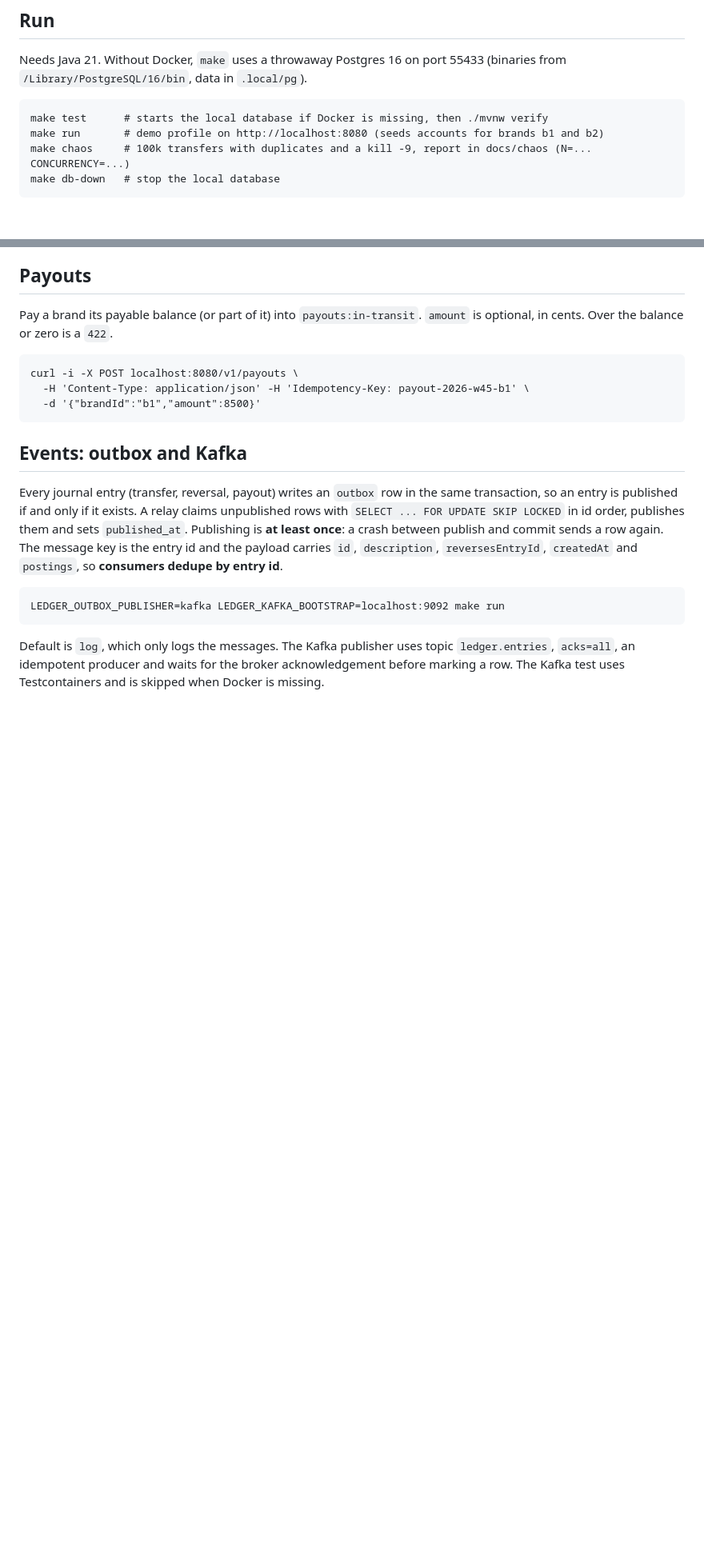
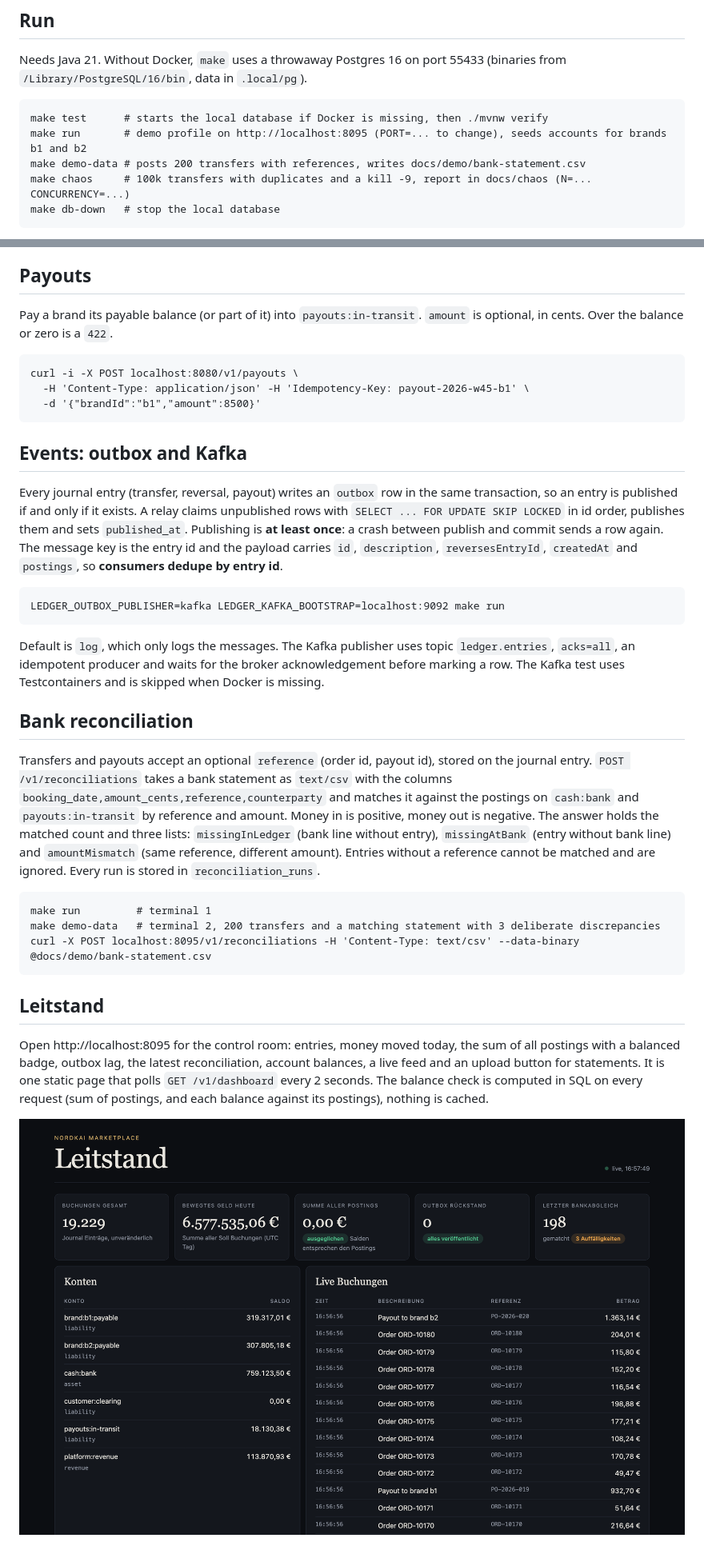
Before and after one commit to omaraldulimay/ledger-lane, a Markdown page: README.md, 2 parts joined by grey strips. Shown at 80% size. Rendered like a GitHub page; pictures changed too: docs/screenshots/leitstand.png (added); blank space fills up the shorter version.

Commit message:
Document reconciliation and Leitstand, add screenshot
Co-Authored-By: Claude Opus 5.5 <noreply@anthropic.com>

```diff
--- a/README.md
+++ b/README.md
@@ -17,7 +17,8 @@ partner brands so that each cent can be explained. Java 21, Spring Boot, plain S
 Needs Java 21. Without Docker, `make` uses a throwaway Postgres 16 on port 55433 (binaries from `/Library/PostgreSQL/16/bin`, data in `.local/pg`).
 
     make test      # starts the local database if Docker is missing, then ./mvnw verify
-    make run       # demo profile on http://localhost:8080 (seeds accounts for brands b1 and b2)
+    make run       # demo profile on http://localhost:8095 (PORT=... to change), seeds accounts for brands b1 and b2
+    make demo-data # posts 200 transfers with references, writes docs/demo/bank-statement.csv
     make chaos     # 100k transfers with duplicates and a kill -9, report in docs/chaos (N=... CONCURRENCY=...)
     make db-down   # stop the local database
 
@@ -60,3 +61,26 @@ commit sends a row again. The message key is the entry id and the payload carrie
 Default is `log`, which only logs the messages. The Kafka publisher uses topic `ledger.entries`, `acks=all`,
 an idempotent producer and waits for the broker acknowledgement before marking a row. The Kafka test uses
 Testcontainers and is skipped when Docker is missing.
+
+## Bank reconciliation
+
+Transfers and payouts accept an optional `reference` (order id, payout id), stored on the journal entry.
+`POST /v1/reconciliations` takes a bank statement as `text/csv` with the columns
+`booking_date,amount_cents,reference,counterparty` and matches it against the postings on `cash:bank` and
+`payouts:in-transit` by reference and amount. Money in is positive, money out is negative. The answer holds the
+matched count and three lists: `missingInLedger` (bank line without entry), `missingAtBank` (entry without bank line)
+and `amountMismatch` (same reference, different amount). Entries without a reference cannot be matched and are ignored.
+Every run is stored in `reconciliation_runs`.
+
+    make run         # terminal 1
+    make demo-data   # terminal 2, 200 transfers and a matching statement with 3 deliberate discrepancies
+    curl -X POST localhost:8095/v1/reconciliations -H 'Content-Type: text/csv' --data-binary @docs/demo/bank-statement.csv
+
+## Leitstand
+
+Open http://localhost:8095 for the control room: entries, money moved today, the sum of all postings with a
+balanced badge, outbox lag, the latest reconciliation, account balances, a live feed and an upload button for
+statements. It is one static page that polls `GET /v1/dashboard` every 2 seconds. The balance check is computed
+in SQL on every request (sum of postings, and each balance against its postings), nothing is cached.
+
+![Leitstand](docs/screenshots/leitstand.png)
```
Also changed, not shown: docs/architecture.md (+2 -0 lines).
